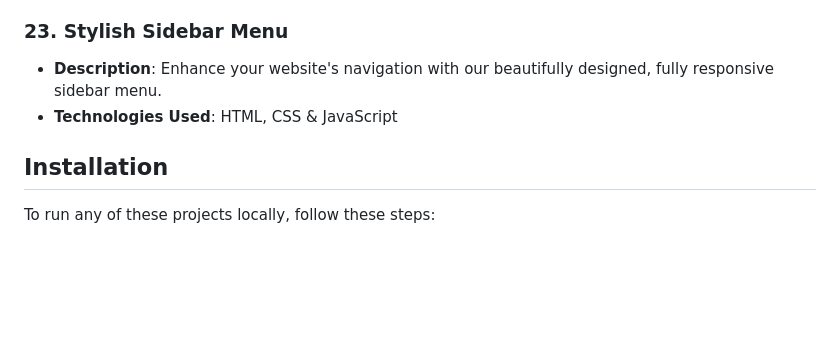
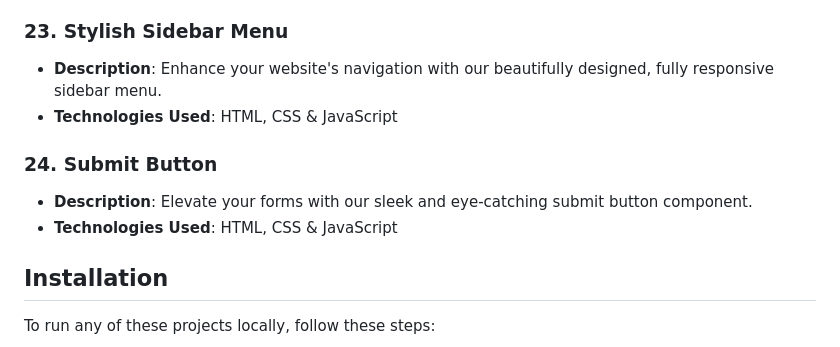
Before and after one commit to Shivamgpt812/Web-Dev-Mini-Projects, a Markdown page: README.md, the part around the change. GitHub-like rendering; blank space fills up the shorter version.

```diff
--- a/README.md
+++ b/README.md
@@ -123,6 +123,11 @@ In this repository, I'll be adding a series of mini projects developed using HTM
 - **Description**: Enhance your website's navigation with our beautifully designed, fully responsive sidebar menu.
 - **Technologies Used**: HTML, CSS & JavaScript
 
+### 24. Submit Button
+
+- **Description**: Elevate your forms with our sleek and eye-catching submit button component.
+- **Technologies Used**: HTML, CSS & JavaScript
+
 ## Installation
 
 To run any of these projects locally, follow these steps:
```
